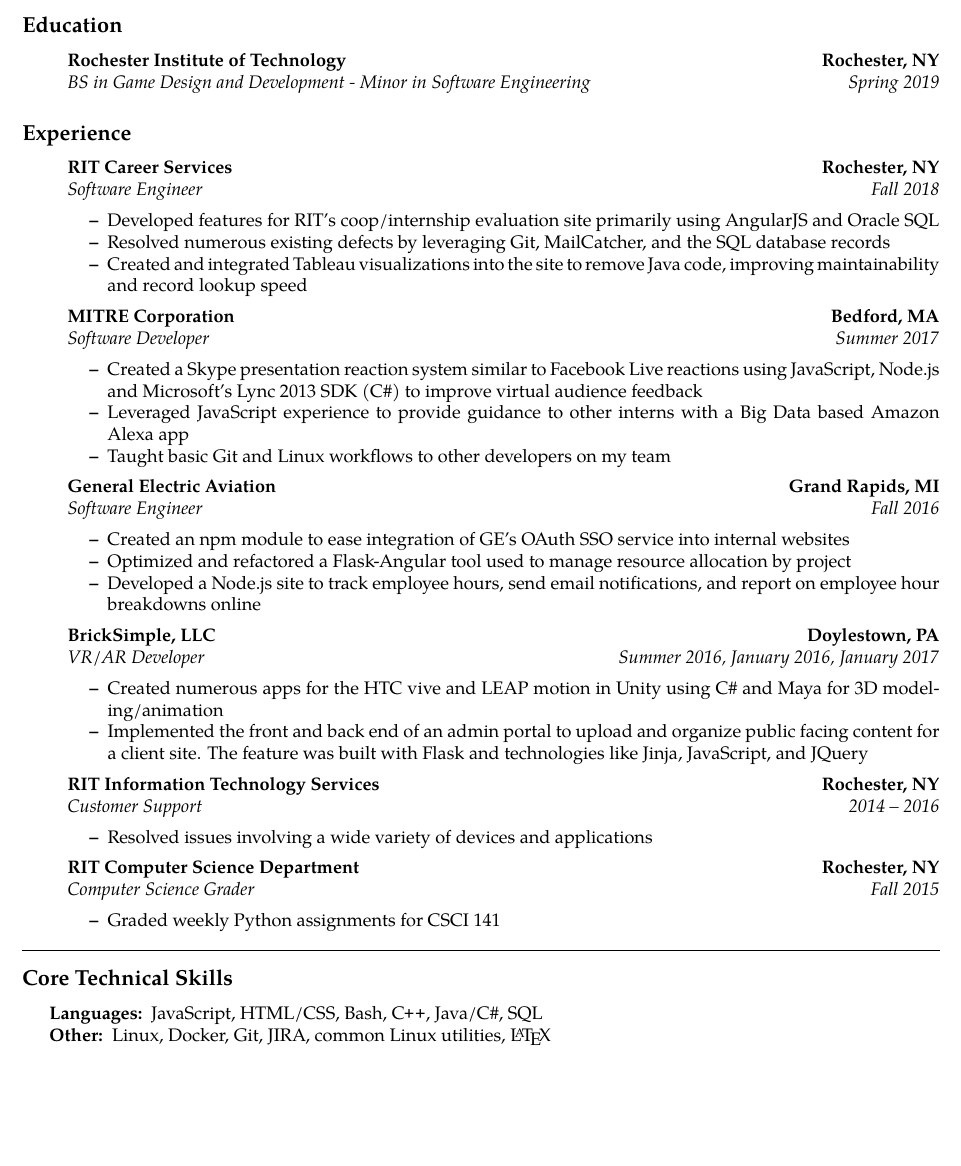
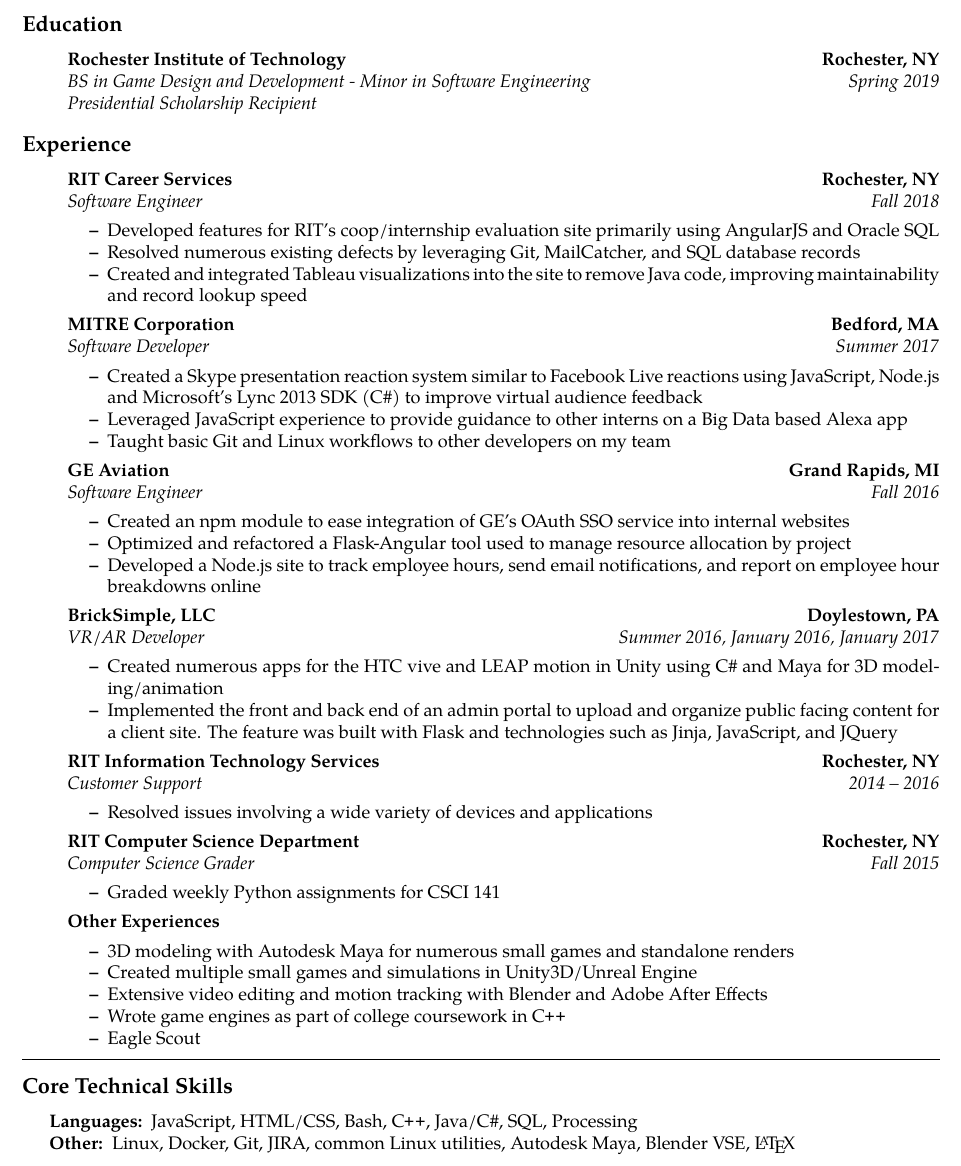
Before and after one commit to Ryan-Bell/resume, a LaTeX CV (resume.tex): part of the page, cut so that both start at the same text, the shorter picture padded with empty space. Compiled offline with pdfLaTeX.

Commit message:
content changes on resume

```diff
--- a/resume.tex
+++ b/resume.tex
@@ -57,8 +57,11 @@
 	\headerrow
 		{\emph{BS in Game Design and Development - Minor in Software Engineering}}
 		{\emph{Spring 2019}}
+  \\
+    \emph{Presidential Scholarship Recipient}
 \end{itemize}
 
+\vspace{-1em}
 \subsection*{Experience}
 \begin{itemize}
 	\parskip=0.1em
@@ -73,7 +76,7 @@
 		{\emph{Fall 2018}}
 	\begin{itemize*}
 		\item Developed features for RIT's coop/internship evaluation site primarily using AngularJS and Oracle SQL
-		\item Resolved numerous existing defects by leveraging Git, MailCatcher, and the SQL database records
+		\item Resolved numerous existing defects by leveraging Git, MailCatcher, and SQL database records
 		\item Created and integrated Tableau visualizations into the site to remove Java code, improving maintainability and record lookup speed
 	\end{itemize*}
 
@@ -87,13 +90,13 @@
 		{\emph{Summer 2017}}
 	\begin{itemize*}
 		\item Created a Skype presentation reaction system similar to Facebook Live reactions using JavaScript, Node.js and Microsoft’s Lync 2013 SDK (C\#) to improve virtual audience feedback
-		\item Leveraged JavaScript experience to provide guidance to other interns with a Big Data based Amazon Alexa app
+		\item Leveraged JavaScript experience to provide guidance to other interns on a Big Data based Alexa app
 		\item Taught basic Git and Linux workflows to other developers on my team
 	\end{itemize*}
 
 	\item[]
 	\headerrow
-		{\textbf{General Electric Aviation}}
+		{\textbf{GE Aviation}}
 		{\textbf{Grand Rapids, MI}}
 	\\
 	\headerrow
@@ -115,9 +118,7 @@
 		{\emph{Summer 2016, January 2016, January 2017}}
 	\begin{itemize*}
 			\item Created numerous apps for the HTC vive and LEAP motion in Unity using C\# and Maya for 3D modeling/animation
-			\item Implemented the front and back end of an admin portal to upload and organize public facing content for a client site. The feature was built with Flask and technologies like Jinja, JavaScript, and JQuery
-			%\item Implemented custom Java servlets for a public facing Apache Tomcat server to facilitate the serving of non-local assets and fix a pressing issue presented by the client
-			%\item Designed and implemented the front and back end of an admin portal to upload, remove, and reorganize public facing content for the client. The feature was built with Flask, and included zip file support, dynamically created SQL statements, and technologies like Jinja, JavaScript, and JQuery
+			\item Implemented the front and back end of an admin portal to upload and organize public facing content for a client site. The feature was built with Flask and technologies such as Jinja, JavaScript, and JQuery
 	\end{itemize*}
 
 	\item[]
@@ -144,6 +145,18 @@
 			\item Graded weekly Python assignments for CSCI 141
 	\end{itemize*}
 
+	\item[]
+	\headerrow
+		{\textbf{Other Experiences}}
+		{}
+	\begin{itemize*}
+			\item 3D modeling with Autodesk Maya for numerous small games and standalone renders
+      \item Created multiple small games and simulations in Unity3D/Unreal Engine
+      \item Extensive video editing and motion tracking with Blender and Adobe After Effects
+      \item Wrote game engines as part of college coursework in \CPP
+	    \item Eagle Scout
+	\end{itemize*}
+
 \end{itemize}
 
 \hrule
@@ -154,20 +167,9 @@
 \hyphenpenalty=1000
 \begin{description*}
 	\item[Languages:]
-	JavaScript, HTML/CSS, Bash, \CPP, Java/C\#, SQL
+	JavaScript, HTML/CSS, Bash, \CPP, Java/C\#, SQL, Processing
 	\item[Other:]
-	Linux, Docker, Git, JIRA, common Linux utilities, \LaTeX
-\end{description*}
-\end{indentsection}
-
-%\subsection*{Other}
-%\begin{indentsection}{\parindent}
-%\hyphenpenalty=1000
-%\begin{description*}
-	%\item[Other:]
-	%Eagle Scout, Presidential Scholarship, Dean's List
-	%\\
-	%Minion 3D model, national's qualified game for tsa, asteroid game/music viz (processing), game engine c++, church modeling for IGME production studio
+	Linux, Docker, Git, JIRA, common Linux utilities, Autodesk Maya, Blender VSE, \LaTeX
 \end{description*}
 \end{indentsection}
 \end{document}
```
